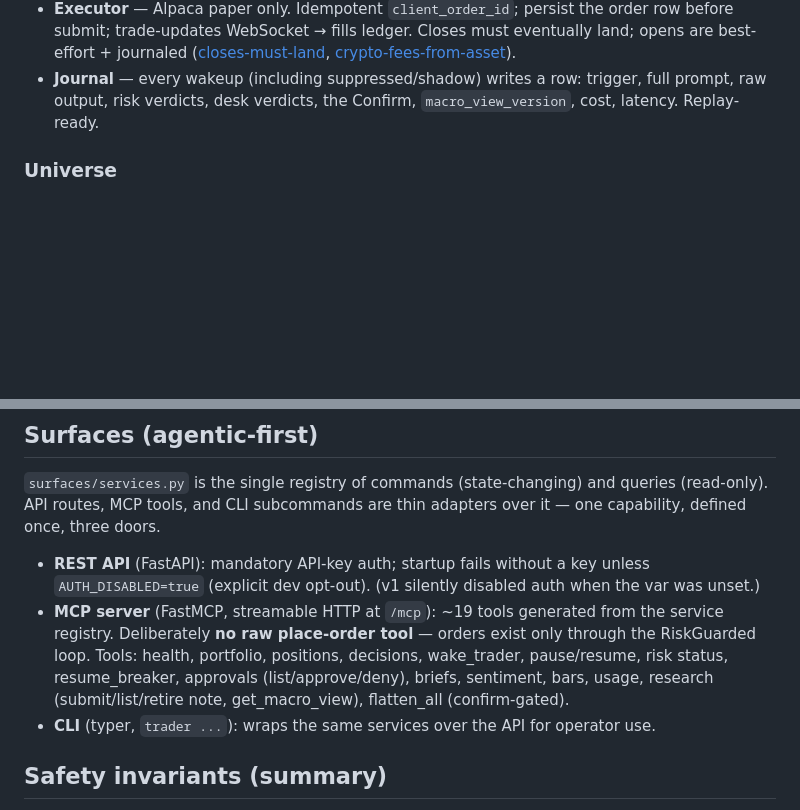
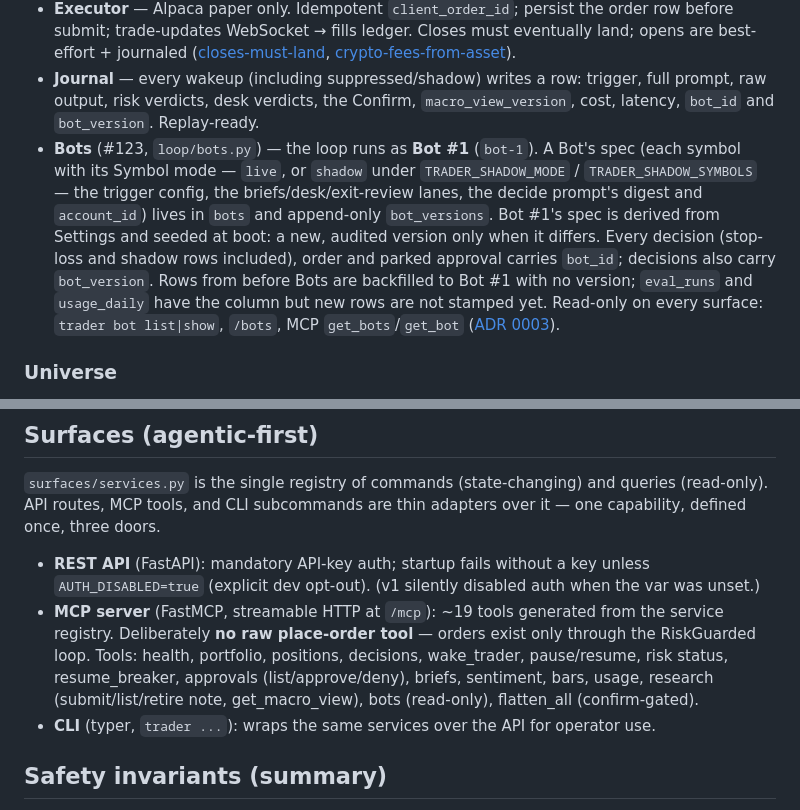
Before and after one commit to sudoTomas/trader, a Markdown page: docs/architecture.md, 2 parts joined by grey strips. Rendered like a GitHub page; blank space fills up the shorter version.

Commit message:
docs(architecture): Bots and bot_id on the journal (#123)
Claude-Session: https://claude.ai/code/session_01UDNLNu854ULHbHSL59UJKu

```diff
--- a/docs/architecture.md
+++ b/docs/architecture.md
@@ -129,7 +129,17 @@ SignalScheduler → ContextBuilder → (analyst desk) → Decider → (Confirm)
   [crypto-fees-from-asset](lessons.md#crypto-fees-from-asset)).
 - **Journal** — every wakeup (including suppressed/shadow) writes a row: trigger, full
   prompt, raw output, risk verdicts, desk verdicts, the Confirm, `macro_view_version`,
-  cost, latency. Replay-ready.
+  cost, latency, `bot_id` and `bot_version`. Replay-ready.
+- **Bots** (#123, `loop/bots.py`) — the loop runs as **Bot #1** (`bot-1`). A Bot's spec
+  (each symbol with its Symbol mode — `live`, or `shadow` under `TRADER_SHADOW_MODE` /
+  `TRADER_SHADOW_SYMBOLS` — the trigger config, the briefs/desk/exit-review lanes, the decide
+  prompt's digest and `account_id`) lives in `bots` and append-only `bot_versions`. Bot #1's
+  spec is derived from Settings and seeded at boot: a new, audited version only when it
+  differs. Every decision (stop-loss and shadow rows included), order and parked approval
+  carries `bot_id`; decisions also carry `bot_version`. Rows from before Bots are backfilled
+  to Bot #1 with no version; `eval_runs` and `usage_daily` have the column but new rows are
+  not stamped yet. Read-only on every surface: `trader bot list|show`, `/bots`, MCP
+  `get_bots`/`get_bot` ([ADR 0003](adr/0003-bots-share-one-account-through-sleeves.md)).
 
 ### Universe
 
@@ -284,7 +294,8 @@ capability, defined once, three doors.
   registry. Deliberately **no raw place-order tool** — orders exist only through the
   RiskGuarded loop. Tools: health, portfolio, positions, decisions, wake_trader,
   pause/resume, risk status, resume_breaker, approvals (list/approve/deny), briefs, sentiment,
-  bars, usage, research (submit/list/retire note, get_macro_view), flatten_all (confirm-gated).
+  bars, usage, research (submit/list/retire note, get_macro_view), bots (read-only),
+  flatten_all (confirm-gated).
 - **CLI** (typer, `trader ...`): wraps the same services over the API for operator use.
 
 ## Safety invariants (summary)
```
